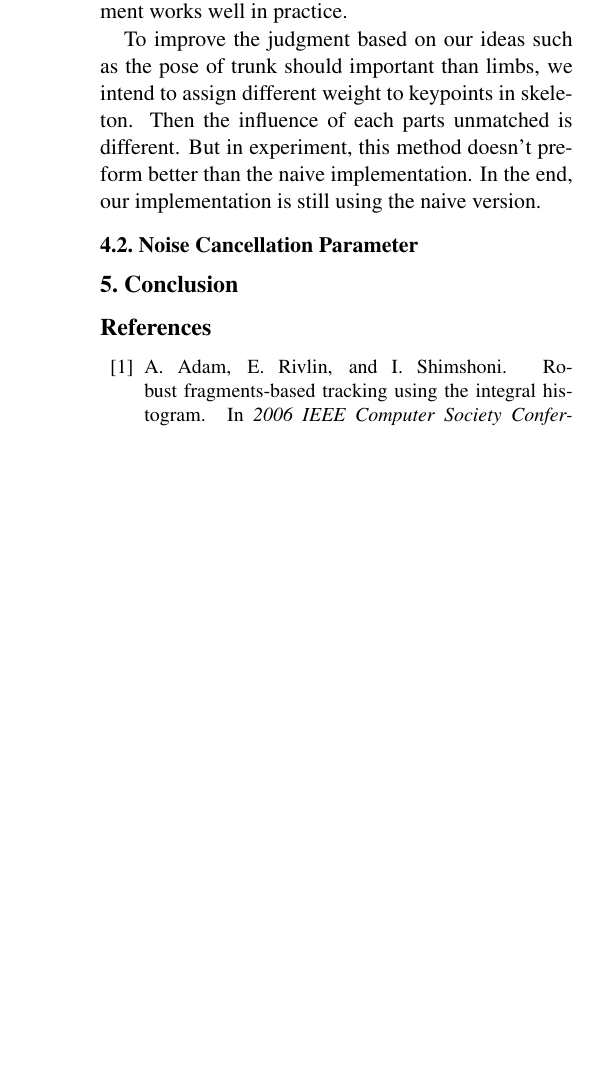
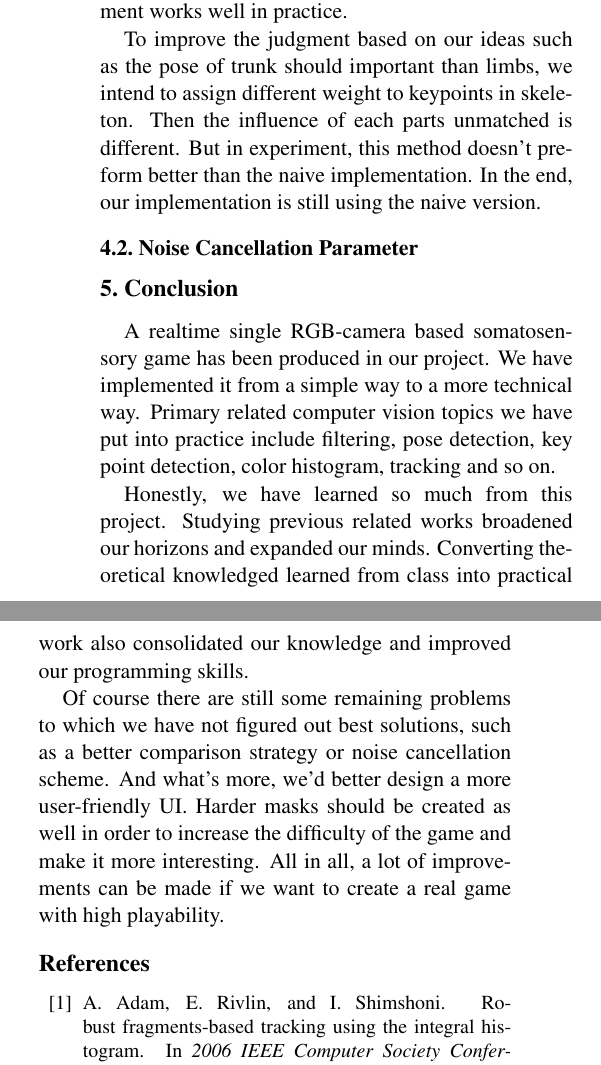
Before and after one commit to DataCorrupted/GamBody_doc, a LaTeX paper (report/report.tex): part of one column of page 4 of 4 before the commit and two parts of the columns of page 4 of 5 after it, the two joined at a grey line, cut so that both start at the same text, the shorter picture padded with empty space. Compiled offline with pdfLaTeX.

Commit message:
Conclusion added.

```diff
--- a/report/report.tex
+++ b/report/report.tex
@@ -158,7 +158,9 @@ Our approach is similiar to the approach in fragments-based tracking  \cite{1640
       \par To improve the judgment based on our ideas such as the pose of trunk should important than limbs, we intend to assign different weight to keypoints in skeleton. Then the influence of each parts unmatched is different. But in experiment, this method doesn't preform better than the naive implementation. In the end, our implementation is still using the naive version.
   \subsection{Noise Cancellation Parameter}
 \section{Conclusion}
-
+    \par A realtime single RGB-camera based somatosensory game has been produced in our project. We have implemented it from a simple way to a more technical way. Primary related computer vision topics we have put into practice include filtering, pose detection, key point detection, color histogram, tracking and so on.
+    \par Honestly, we have learned so much from this project. Studying previous related works broadened our horizons and expanded our minds. Converting theoretical knowledged learned from class into practical work also consolidated our knowledge and improved our programming skills.
+    \par Of course there are still some remaining problems to which we have not figured out best solutions, such as a better comparison strategy or noise cancellation scheme. And what's more, we'd better design a more user-friendly UI. Harder masks should be created as well in order to increase the difficulty of the game and make it more interesting. All in all, a lot of improvements can be made if we want to create a real game with high playability.
 
 {\small
 \bibliographystyle{ieee}
```
